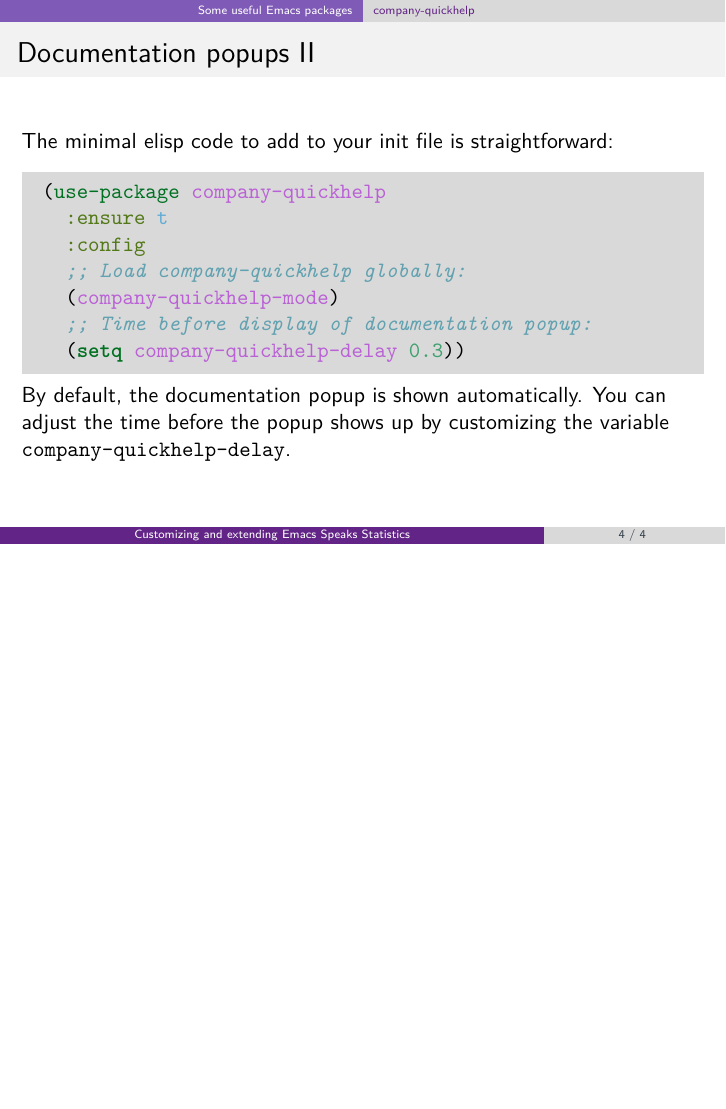
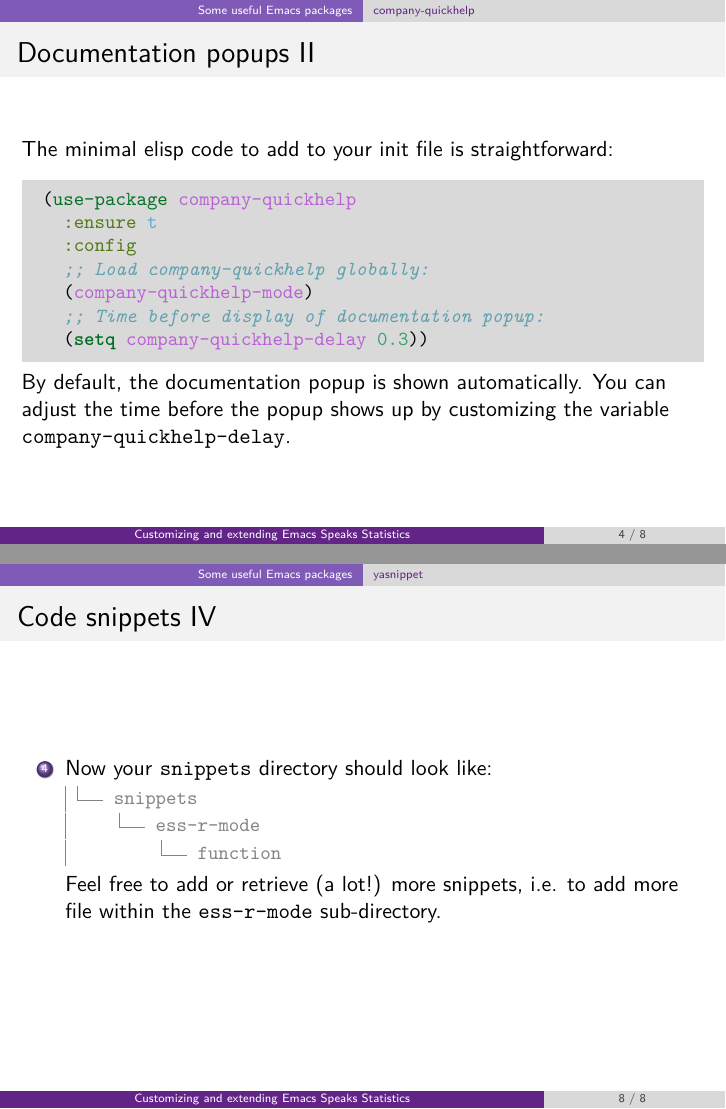
Before and after one commit to ess-intro/presentation-ess-customization, LaTeX slides (slides/ess-customization.tex): page 4 of 4 before the commit and pages 4 and 8 of 8 after it, the two joined at a grey line, the shorter picture padded with empty space. Compiled offline with pdfLaTeX.

Commit message:
Begin slides for yasnippet

```diff
--- a/slides/ess-customization.tex
+++ b/slides/ess-customization.tex
@@ -26,9 +26,9 @@
 \usemintedstyle{friendly} % set style if needed, see https://frama.link/jfRr8Lpj
 \mdfdefinestyle{mystyle}{linecolor=gray!30,backgroundcolor=gray!30}
 \BeforeBeginEnvironment{minted}{%
-\begin{mdframed}[style=mystyle]}
+\small \begin{mdframed}[style=mystyle]}
 \AfterEndEnvironment{minted}{%
-\end{mdframed} \medskip}
+\end{mdframed} \medskip \normalsize}
 \usepackage{float}
 \usepackage{url}
 %% Formatting of verbatim outputs (i.e., outputs of R results):
@@ -49,6 +49,8 @@ formatcom = {\color{gray!97}}
 \setbeamercolor{subsection in head/foot}{fg=DarkPurple}
 \setbeamercolor{title in head/foot}{fg=white, bg=DarkPurple}
 \setbeamercolor{date in head/foot}{fg=grey}
+\setbeamercolor{block title}{fg=white, bg=DarkPurple}
+\setbeamercolor{block body}{bg=gray!20}
 %% Structure of a slide :
 \setbeamertemplate{footline}
 {
@@ -65,6 +67,8 @@ formatcom = {\color{gray!97}}
 \end{beamercolorbox}}%
 \vskip0pt%
 }
+\DeclareUnicodeCharacter{2514}{\mbox{\kern.23em \vrule height2.2exdepth-1.8ptwidth.4pt\vrule height2.2ptdepth-1.8ptwidth.23em}}
+\DeclareUnicodeCharacter{2500}{\mbox{\vrule height2.2ptdepth-1.8ptwidth.5em}}
 \usetheme{default}
 \author{Frédéric Santos\thanks{frederic.santos@u-bordeaux.fr}}
 \date{\today}
@@ -101,24 +106,24 @@ As a reminder, this is the minimal code to add in your init file so as to use \t
 \end{frame}
 
 \section{ESS customization}
-\label{sec:org1981b77}
+\label{sec:org22ba9a2}
 \subsection{Visibility of evaluation}
-\label{sec:orgd32abb0}
+\label{sec:org343ac42}
 \subsection{Window management}
-\label{sec:org22800c1}
+\label{sec:org68a0e2c}
 \subsection{Syntax highlighting}
-\label{sec:orgf5a5bd3}
+\label{sec:org98c7b8f}
 \subsection{Syntax checker}
-\label{sec:orgb6db3bc}
+\label{sec:org9592424}
 \subsection{Rdired buffers}
-\label{sec:org98846b0}
+\label{sec:org1a1518a}
 
 \section{Some useful Emacs packages}
-\label{sec:org476d1c8}
+\label{sec:org20d0135}
 \subsection{company}
-\label{sec:orgf8f9863}
+\label{sec:org0627fc2}
 \subsection{company-quickhelp}
-\label{sec:org1d87260}
+\label{sec:org5ef0abf}
 \begin{frame}[fragile,allowframebreaks,label=]{Documentation popups}
  \href{https://github.com/company-mode/company-quickhelp}{\texttt{company-quickhelp}} allows for documentation popups, e.g. to further describe function arguments.
 
@@ -144,4 +149,3 @@ By default, the documentation popup is shown automatically. You can adjust the t
 \end{frame}
 
 \subsection{yasnippet}
-\label{sec:org5c3f02e}
@@ -147,0 +157 @@ By default, the documentation popup is shown automatically. You can adjust the t
+\begin{itemize}
@@ -147,0 +161,12 @@ By default, the documentation popup is shown automatically. You can adjust the t
+\end{itemize}
+\end{block}
+
+To set up \texttt{yasnippet}, proceed through the following steps:
+
+\begin{enumerate}
+\item Create a directory \texttt{snippets/} at some convenient location, and add a subfolder \texttt{ess-r-mode/} in this directory.
+\item Add the minimal following code in your init file:
+\begin{minted}[]{common-lisp}
+(use-package yasnippet
+  :ensure t
+  :config
@@ -148 +179,23 @@ By default, the documentation popup is shown automatically. You can adjust the t
+\end{minted}
+\item You can now fill your \texttt{snippets/ess-r-mode/} directory with your own snippets. For instance, create a file \texttt{function} (without any extension) in this directory, with the following contents:
+\begin{verbatim}
+#name : function
+#key : fun
+# --
+${1:name} <- function(${2:args}) {
+    ${3:body}
+}
+\end{verbatim}
+Each snippet has a unique \texttt{name}, and can be triggered by typing a given \texttt{key} (followed by \texttt{TAB}). As we will see later on, the present snippet allows for the expansion of a template for defining new R functions more easily. The \texttt{yasnippet} manual gives more details about the expected syntax to define your own code snippets: \url{http://joaotavora.github.io/yasnippet/}.
+
+\item Now your \texttt{snippets} directory should look like:
+\begin{verbatim}
+└── snippets
+    └── ess-r-mode
+        └── function
+\end{verbatim}
+
+Feel free to add or retrieve (a lot!) more snippets, i.e. to add more file within the \texttt{ess-r-mode} sub-directory.
+\end{enumerate}
+\end{frame}
 \end{document}
```
Also changed, not shown: slides/ess-customization.pdf, slides/ess-customization.tex (23 more changed lines), 1 other file.
